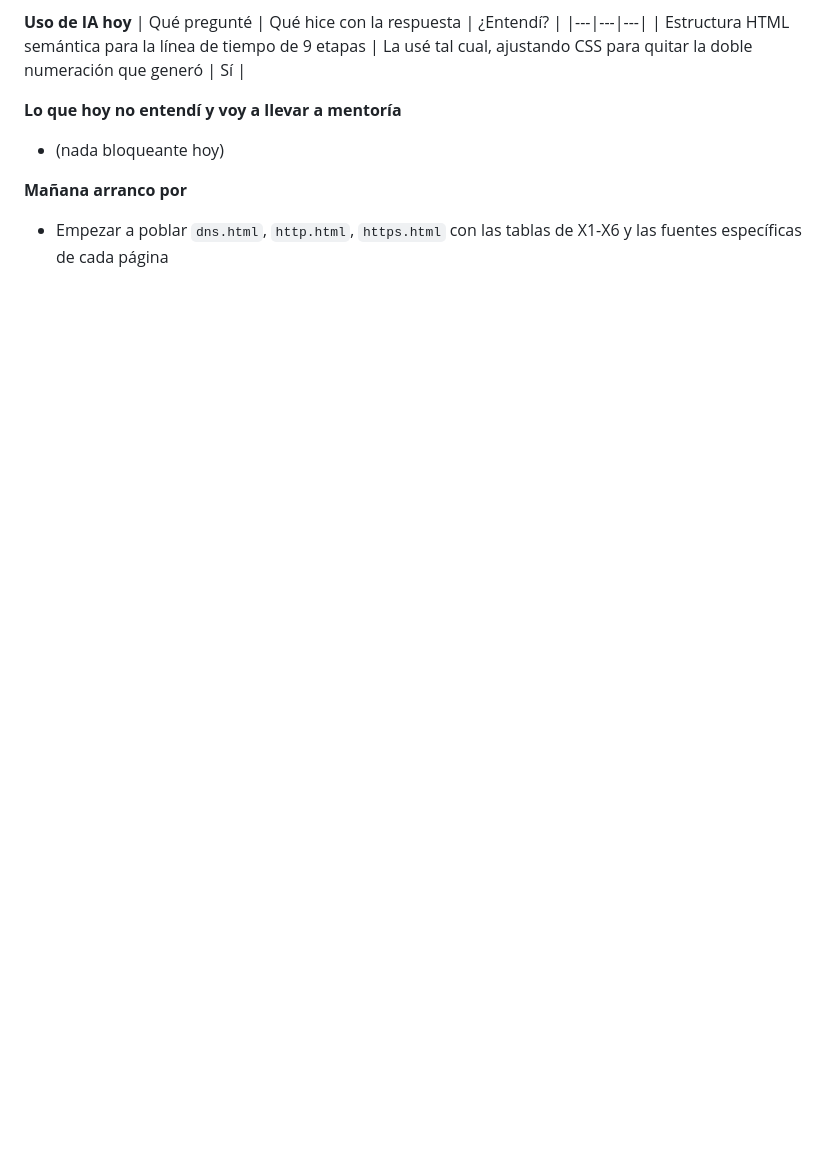
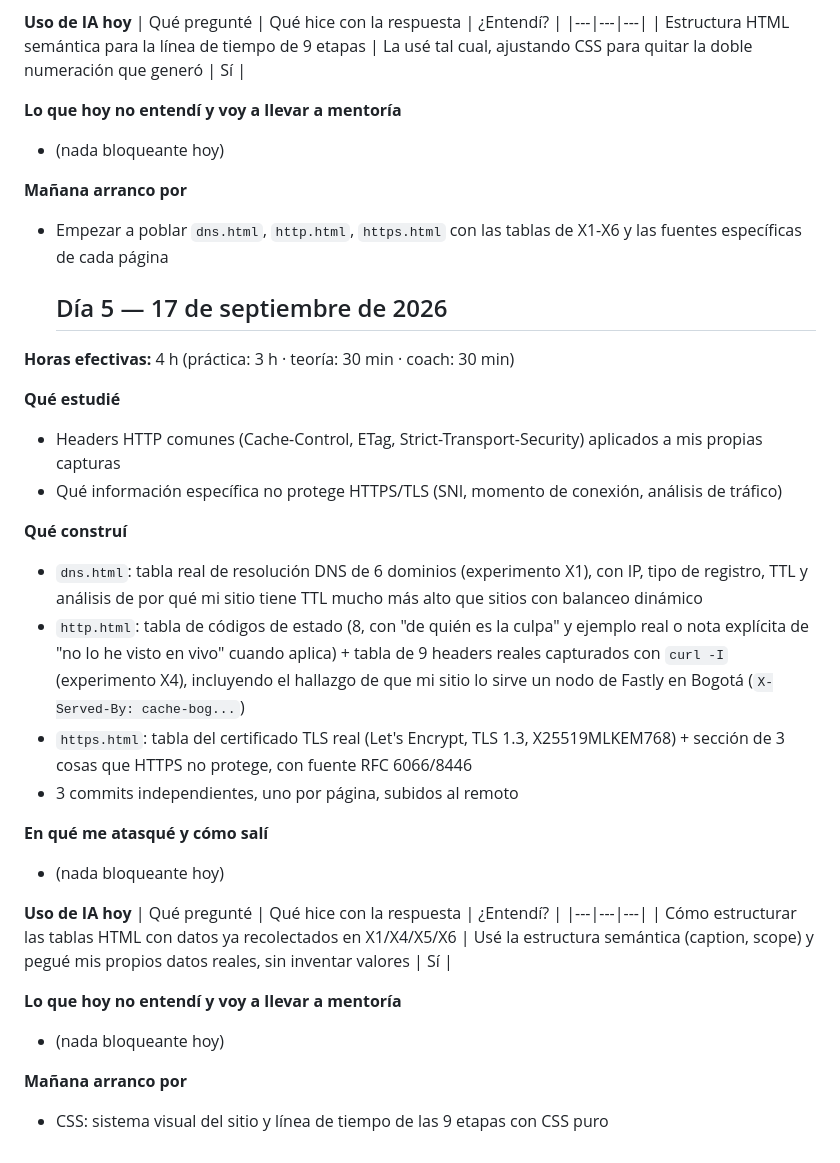
Before and after one commit to Bayronfc05/HU-S01-03-micrositio-enter, a Markdown page: BITACORA.md, the part around the change. GitHub-like rendering; blank space fills up the shorter version.

Commit message:
docs: bitacora dia 5 - dns.html, http.html y https.html con datos reales de X1/X4/X5/X6

```diff
--- a/BITACORA.md
+++ b/BITACORA.md
@@ -154,3 +154,38 @@
 **Mañana arranco por**
 - Empezar a poblar `dns.html`, `http.html`, `https.html` con las tablas de X1-X6 y las
   fuentes específicas de cada página
+
+
+  ## Día 5 — 17 de septiembre de 2026
+
+**Horas efectivas:** 4 h (práctica: 3 h · teoría: 30 min · coach: 30 min)
+
+**Qué estudié**
+- Headers HTTP comunes (Cache-Control, ETag, Strict-Transport-Security) aplicados a mis propias capturas
+- Qué información específica no protege HTTPS/TLS (SNI, momento de conexión, análisis de tráfico)
+
+**Qué construí**
+- `dns.html`: tabla real de resolución DNS de 6 dominios (experimento X1), con IP, tipo
+  de registro, TTL y análisis de por qué mi sitio tiene TTL mucho más alto que sitios con
+  balanceo dinámico
+- `http.html`: tabla de códigos de estado (8, con "de quién es la culpa" y ejemplo real
+  o nota explícita de "no lo he visto en vivo" cuando aplica) + tabla de 9 headers reales
+  capturados con `curl -I` (experimento X4), incluyendo el hallazgo de que mi sitio lo
+  sirve un nodo de Fastly en Bogotá (`X-Served-By: cache-bog...`)
+- `https.html`: tabla del certificado TLS real (Let's Encrypt, TLS 1.3,
+  X25519MLKEM768) + sección de 3 cosas que HTTPS no protege, con fuente RFC 6066/8446
+- 3 commits independientes, uno por página, subidos al remoto
+
+**En qué me atasqué y cómo salí**
+- (nada bloqueante hoy)
+
+**Uso de IA hoy**
+| Qué pregunté | Qué hice con la respuesta | ¿Entendí? |
+|---|---|---|
+| Cómo estructurar las tablas HTML con datos ya recolectados en X1/X4/X5/X6 | Usé la estructura semántica (caption, scope) y pegué mis propios datos reales, sin inventar valores | Sí |
+
+**Lo que hoy no entendí y voy a llevar a mentoría**
+- (nada bloqueante hoy)
+
+**Mañana arranco por**
+- CSS: sistema visual del sitio y línea de tiempo de las 9 etapas con CSS puro
```
